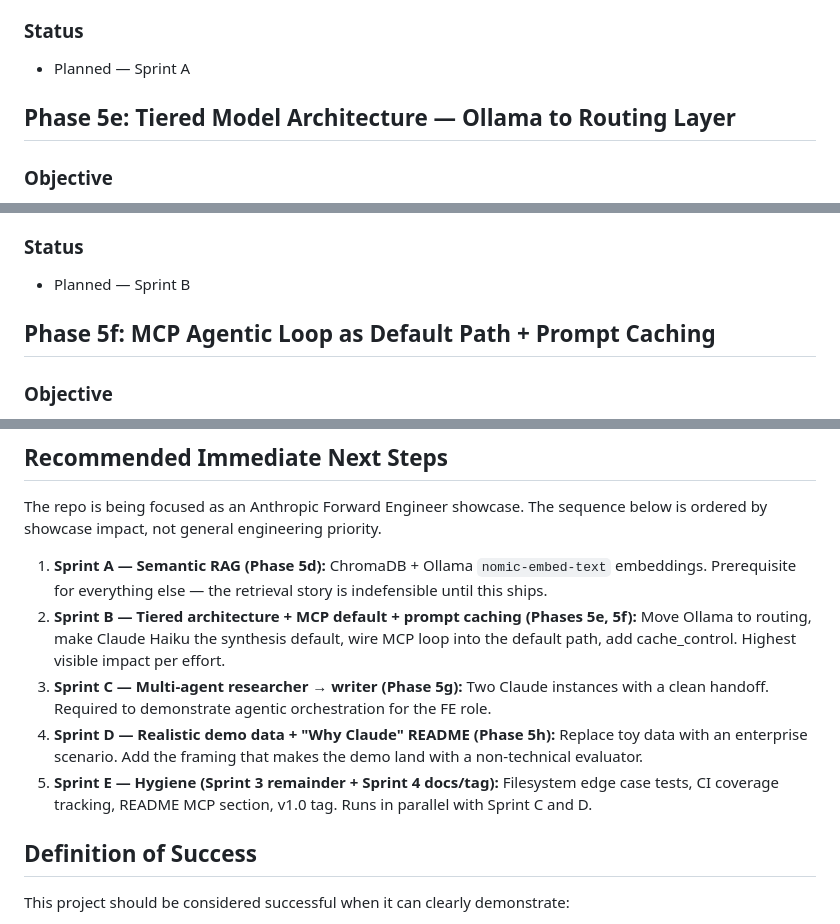
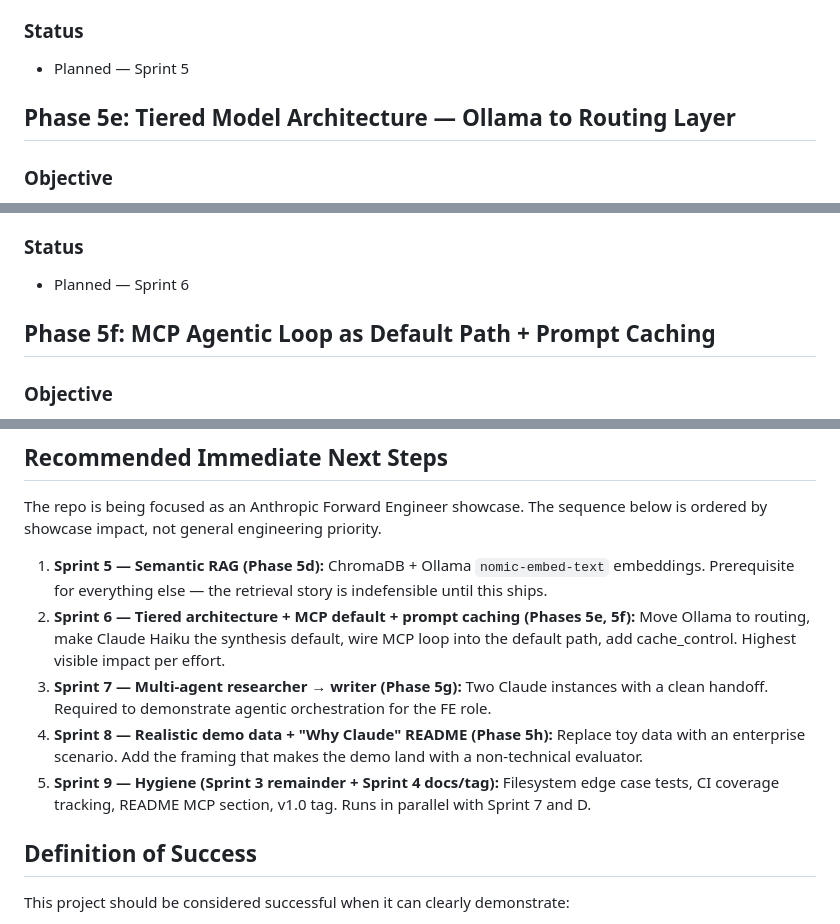
Before and after one commit to ramirez-ai-labs/ai-operating-system, a Markdown page: plan.md, 3 parts joined by grey strips. Drawn GitHub-style.

Commit message:
docs: renumber showcase sprints A-E to 5-9 for consistency (#54)

```diff
--- a/plan.md
+++ b/plan.md
@@ -317,7 +317,7 @@ The current retrieval layer reads markdown files and filters by keyword match. T
 
 ### Status
 
-- Planned — Sprint A
+- Planned — Sprint 5
 
 ## Phase 5e: Tiered Model Architecture — Ollama to Routing Layer
 
@@ -341,7 +341,7 @@ Move Ollama from its current position as a parallel synthesis provider to its co
 
 ### Status
 
-- Planned — Sprint B
+- Planned — Sprint 6
 
 ## Phase 5f: MCP Agentic Loop as Default Path + Prompt Caching
 
@@ -462,11 +462,11 @@ Turn the MVP into a sustainable open-source project with a repeatable engineerin
 
 The repo is being focused as an Anthropic Forward Engineer showcase. The sequence below is ordered by showcase impact, not general engineering priority.
 
-1. **Sprint A — Semantic RAG (Phase 5d):** ChromaDB + Ollama `nomic-embed-text` embeddings. Prerequisite for everything else — the retrieval story is indefensible until this ships.
-2. **Sprint B — Tiered architecture + MCP default + prompt caching (Phases 5e, 5f):** Move Ollama to routing, make Claude Haiku the synthesis default, wire MCP loop into the default path, add cache_control. Highest visible impact per effort.
-3. **Sprint C — Multi-agent researcher → writer (Phase 5g):** Two Claude instances with a clean handoff. Required to demonstrate agentic orchestration for the FE role.
-4. **Sprint D — Realistic demo data + "Why Claude" README (Phase 5h):** Replace toy data with an enterprise scenario. Add the framing that makes the demo land with a non-technical evaluator.
-5. **Sprint E — Hygiene (Sprint 3 remainder + Sprint 4 docs/tag):** Filesystem edge case tests, CI coverage tracking, README MCP section, v1.0 tag. Runs in parallel with Sprint C and D.
+1. **Sprint 5 — Semantic RAG (Phase 5d):** ChromaDB + Ollama `nomic-embed-text` embeddings. Prerequisite for everything else — the retrieval story is indefensible until this ships.
+2. **Sprint 6 — Tiered architecture + MCP default + prompt caching (Phases 5e, 5f):** Move Ollama to routing, make Claude Haiku the synthesis default, wire MCP loop into the default path, add cache_control. Highest visible impact per effort.
+3. **Sprint 7 — Multi-agent researcher → writer (Phase 5g):** Two Claude instances with a clean handoff. Required to demonstrate agentic orchestration for the FE role.
+4. **Sprint 8 — Realistic demo data + "Why Claude" README (Phase 5h):** Replace toy data with an enterprise scenario. Add the framing that makes the demo land with a non-technical evaluator.
+5. **Sprint 9 — Hygiene (Sprint 3 remainder + Sprint 4 docs/tag):** Filesystem edge case tests, CI coverage tracking, README MCP section, v1.0 tag. Runs in parallel with Sprint 7 and D.
 
 ## Definition of Success
 
```
Also changed, not shown: other parts of plan.md (+3 -3 lines), sprints.md (+11 -11 lines).
